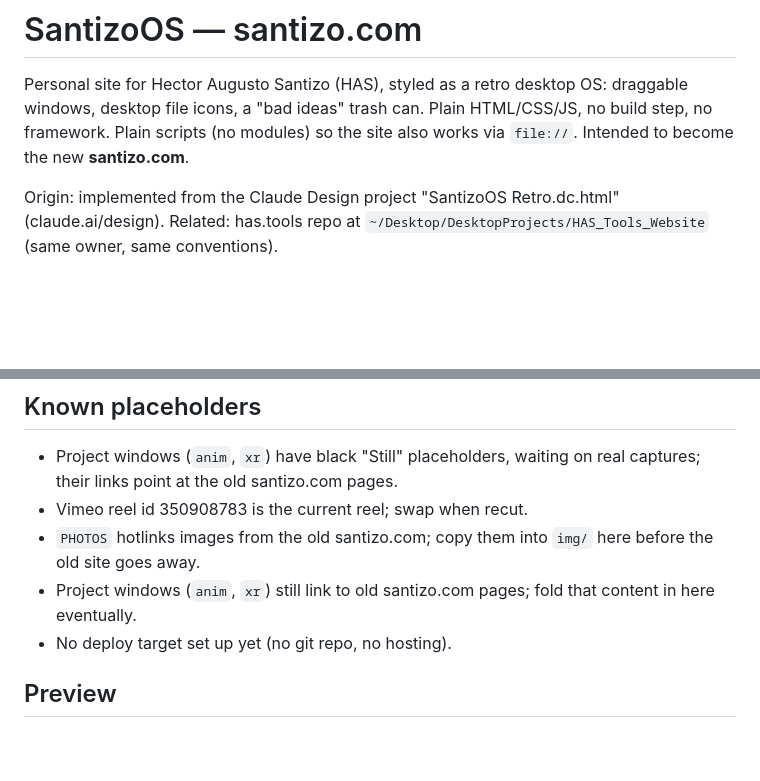
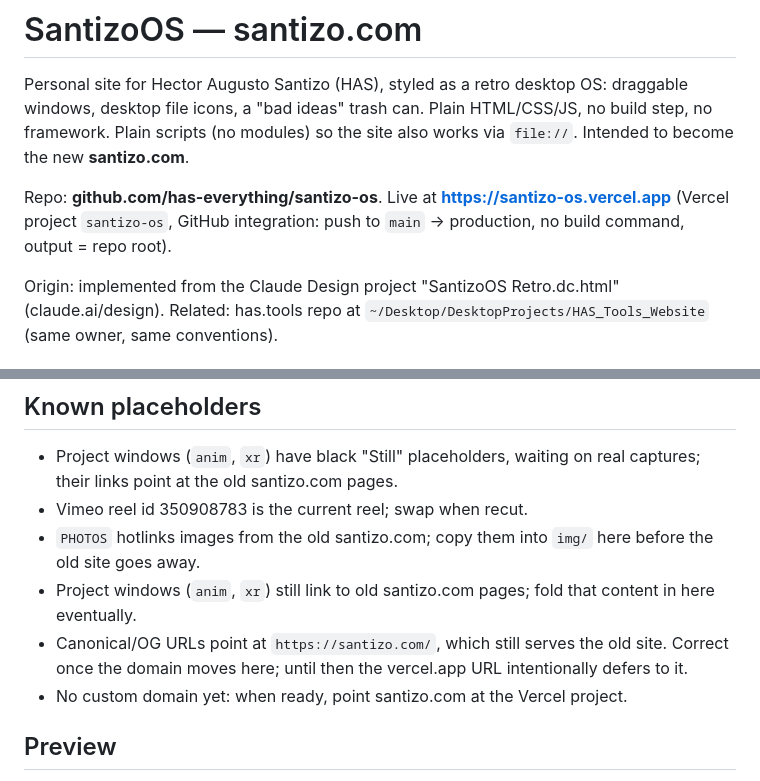
Before and after one commit to has-everything/santizo-os, a Markdown page: CLAUDE.md, 2 parts joined by grey strips. Drawn GitHub-style; blank space fills up the shorter version.

Commit message:
Docs: record GitHub repo and Vercel deploy setup in CLAUDE.md
Co-Authored-By: Claude Fable 5 <noreply@anthropic.com>

```diff
--- a/CLAUDE.md
+++ b/CLAUDE.md
@@ -1,6 +1,8 @@
 # SantizoOS — santizo.com
 
 Personal site for Hector Augusto Santizo (HAS), styled as a retro desktop OS: draggable windows, desktop file icons, a "bad ideas" trash can. Plain HTML/CSS/JS, no build step, no framework. Plain scripts (no modules) so the site also works via `file://`. Intended to become the new **santizo.com**.
+
+Repo: **github.com/has-everything/santizo-os**. Live at **https://santizo-os.vercel.app** (Vercel project `santizo-os`, GitHub integration: push to `main` → production, no build command, output = repo root).
 
 Origin: implemented from the Claude Design project "SantizoOS Retro.dc.html" (claude.ai/design). Related: has.tools repo at `~/Desktop/DesktopProjects/HAS_Tools_Website` (same owner, same conventions).
 
@@ -35,7 +37,8 @@ Origin: implemented from the Claude Design project "SantizoOS Retro.dc.html" (cl
 - Vimeo reel id 350908783 is the current reel; swap when recut.
 - `PHOTOS` hotlinks images from the old santizo.com; copy them into `img/` here before the old site goes away.
 - Project windows (`anim`, `xr`) still link to old santizo.com pages; fold that content in here eventually.
-- No deploy target set up yet (no git repo, no hosting).
+- Canonical/OG URLs point at `https://santizo.com/`, which still serves the old site. Correct once the domain moves here; until then the vercel.app URL intentionally defers to it.
+- No custom domain yet: when ready, point santizo.com at the Vercel project.
 
 ## Preview
 
```
